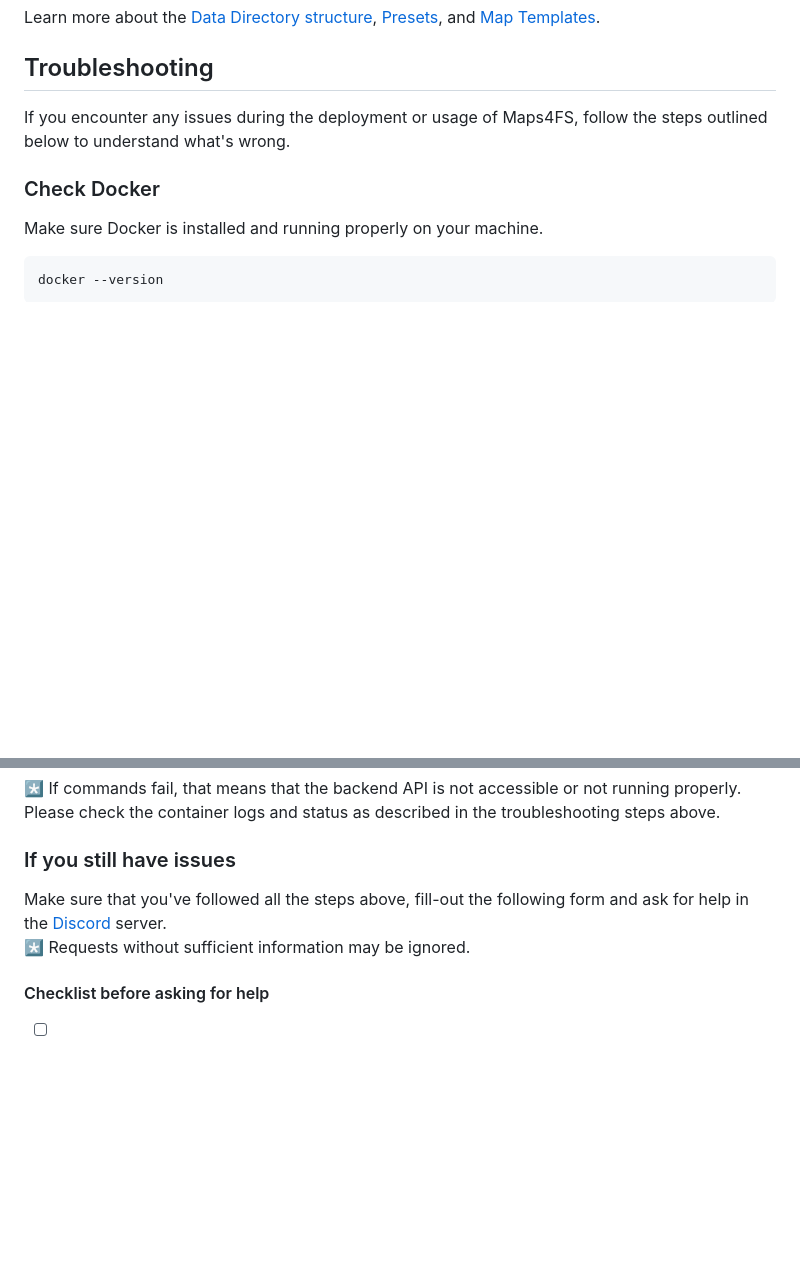
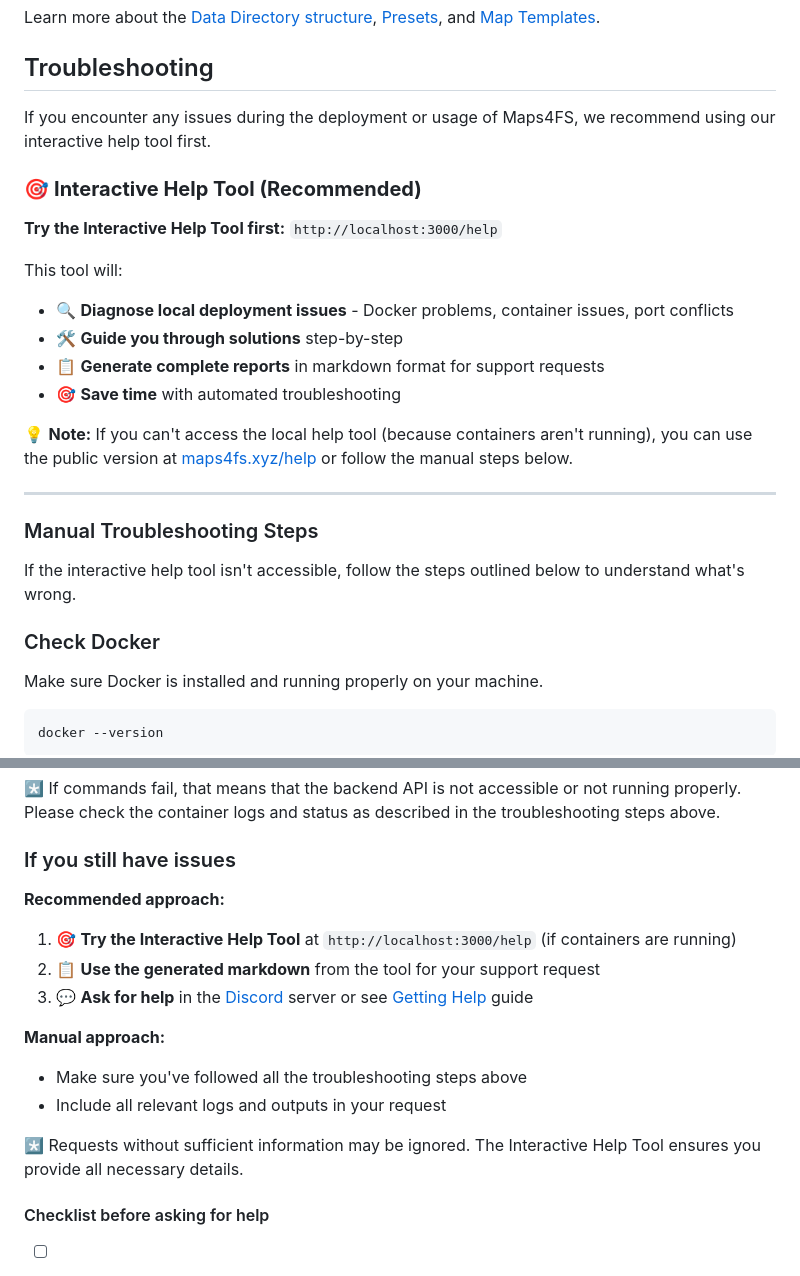
Before and after one commit to iwatkot/maps4fs, a Markdown page: docs/local_deployment.md, 2 parts joined by grey strips. GitHub-like rendering; blank space fills up the shorter version.

Commit message:
Local troubleshooting page doc.

```diff
--- a/docs/local_deployment.md
+++ b/docs/local_deployment.md
@@ -188,7 +188,25 @@ Learn more about the [Data Directory structure](data_directory.md), [Presets](pr
 
 ## Troubleshooting
 
-If you encounter any issues during the deployment or usage of Maps4FS, follow the steps outlined below to understand what's wrong.
+If you encounter any issues during the deployment or usage of Maps4FS, we recommend using our interactive help tool first.
+
+### 🎯 **Interactive Help Tool (Recommended)**
+
+**Try the Interactive Help Tool first:** `http://localhost:3000/help`
+
+This tool will:
+- 🔍 **Diagnose local deployment issues** - Docker problems, container issues, port conflicts
+- 🛠️ **Guide you through solutions** step-by-step
+- 📋 **Generate complete reports** in markdown format for support requests
+- 🎯 **Save time** with automated troubleshooting
+
+💡 **Note:** If you can't access the local help tool (because containers aren't running), you can use the public version at [maps4fs.xyz/help](https://maps4fs.xyz/help) or follow the manual steps below.
+
+---
+
+### Manual Troubleshooting Steps
+
+If the interactive help tool isn't accessible, follow the steps outlined below to understand what's wrong.
 
 ### Check Docker
 
@@ -325,8 +343,16 @@ The expected response should be the HTML content of the frontend UI.
 
 ### If you still have issues
 
-Make sure that you've followed all the steps above, fill-out the following form and ask for help in the [Discord](https://discord.gg/Sj5QKKyE42) server.
-*️⃣ Requests without sufficient information may be ignored.
+**Recommended approach:**
+1. 🎯 **Try the Interactive Help Tool** at `http://localhost:3000/help` (if containers are running)
+2. 📋 **Use the generated markdown** from the tool for your support request
+3. 💬 **Ask for help** in the [Discord](https://discord.gg/Sj5QKKyE42) server or see [Getting Help](get_help.md) guide
+
+**Manual approach:**
+- Make sure you've followed all the troubleshooting steps above
+- Include all relevant logs and outputs in your request
+
+*️⃣ Requests without sufficient information may be ignored. The Interactive Help Tool ensures you provide all necessary details.
 
 #### Checklist before asking for help
 
```
Also changed, not shown: docs/get_help.md (+23 -3 lines).
